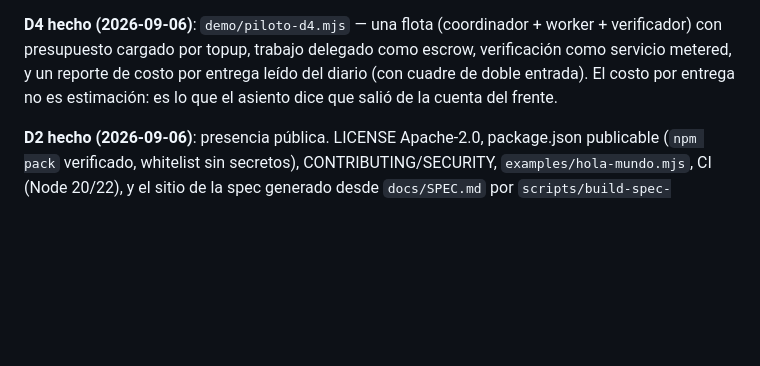
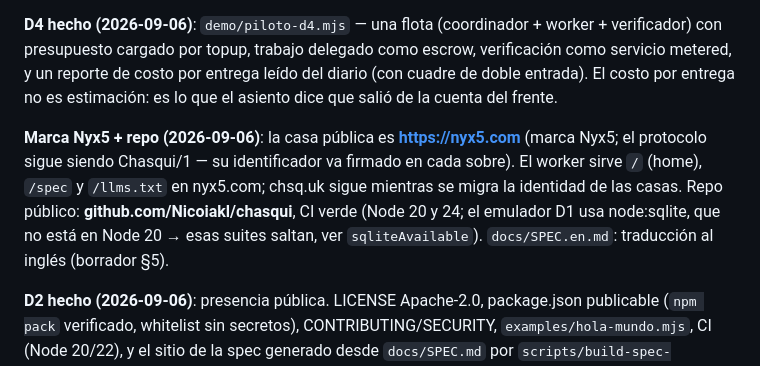
Before and after one commit to Nicoiakl/chasqui, a Markdown page: CLAUDE.md, the part around the change. GitHub-like rendering; blank space fills up the shorter version.

Commit message:
docs: estado — casa Nyx5 (nyx5.com), repo público, CI verde
Co-Authored-By: Claude Opus 4.8 <noreply@anthropic.com>

```diff
--- a/CLAUDE.md
+++ b/CLAUDE.md
@@ -96,6 +96,12 @@ presupuesto cargado por topup, trabajo delegado como escrow, verificación como
 reporte de costo por entrega leído del diario (con cuadre de doble entrada). El costo por entrega no es
 estimación: es lo que el asiento dice que salió de la cuenta del frente.
 
+**Marca Nyx5 + repo (2026-09-06)**: la casa pública es **https://nyx5.com** (marca Nyx5; el protocolo
+sigue siendo Chasqui/1 — su identificador va firmado en cada sobre). El worker sirve `/` (home), `/spec`
+y `/llms.txt` en nyx5.com; chsq.uk sigue mientras se migra la identidad de las casas. Repo público:
+**github.com/Nicoiakl/chasqui**, CI verde (Node 20 y 24; el emulador D1 usa node:sqlite, que no está en
+Node 20 → esas suites saltan, ver `sqliteAvailable`). `docs/SPEC.en.md`: traducción al inglés (borrador §5).
+
 **D2 hecho (2026-09-06)**: presencia pública. LICENSE Apache-2.0, package.json publicable
 (`npm pack` verificado, whitelist sin secretos), CONTRIBUTING/SECURITY, `examples/hola-mundo.mjs`,
 CI (Node 20/22), y el sitio de la spec generado desde `docs/SPEC.md` por `scripts/build-spec-site.mjs`
```
